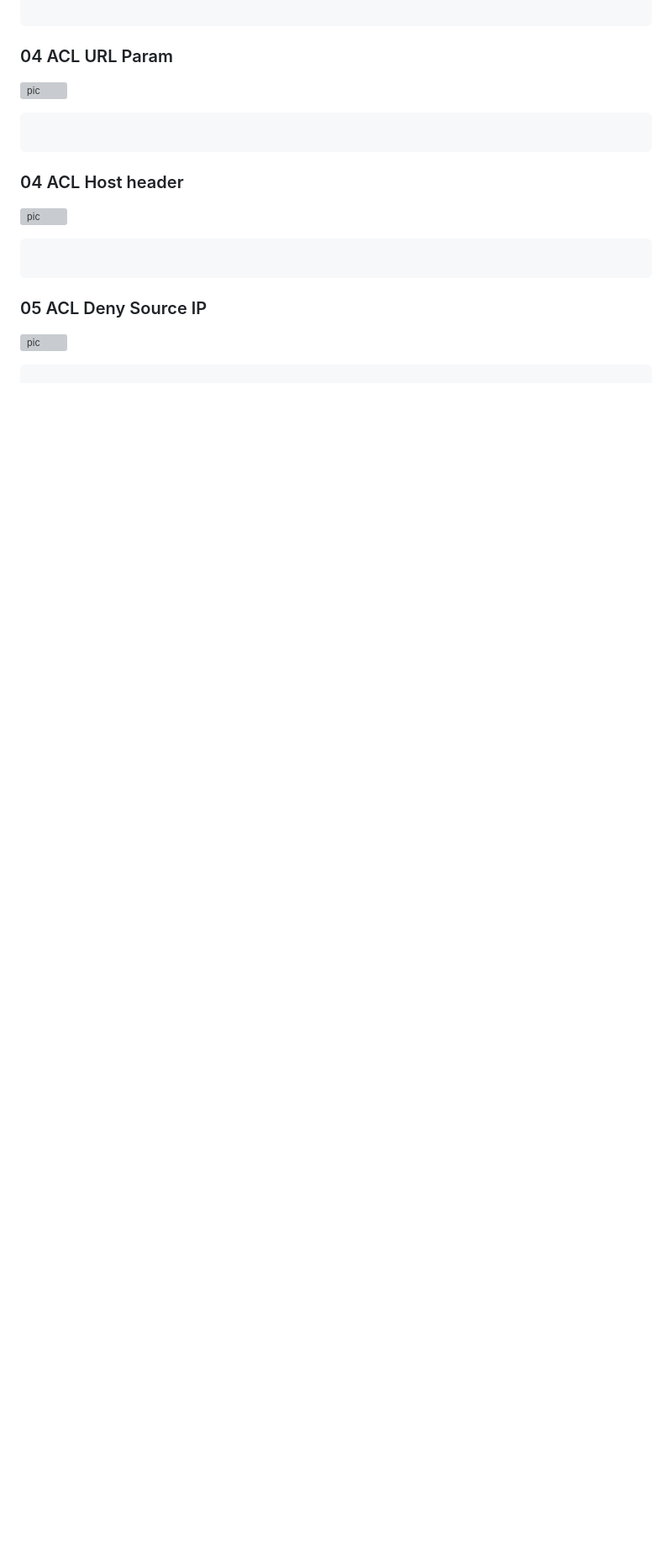
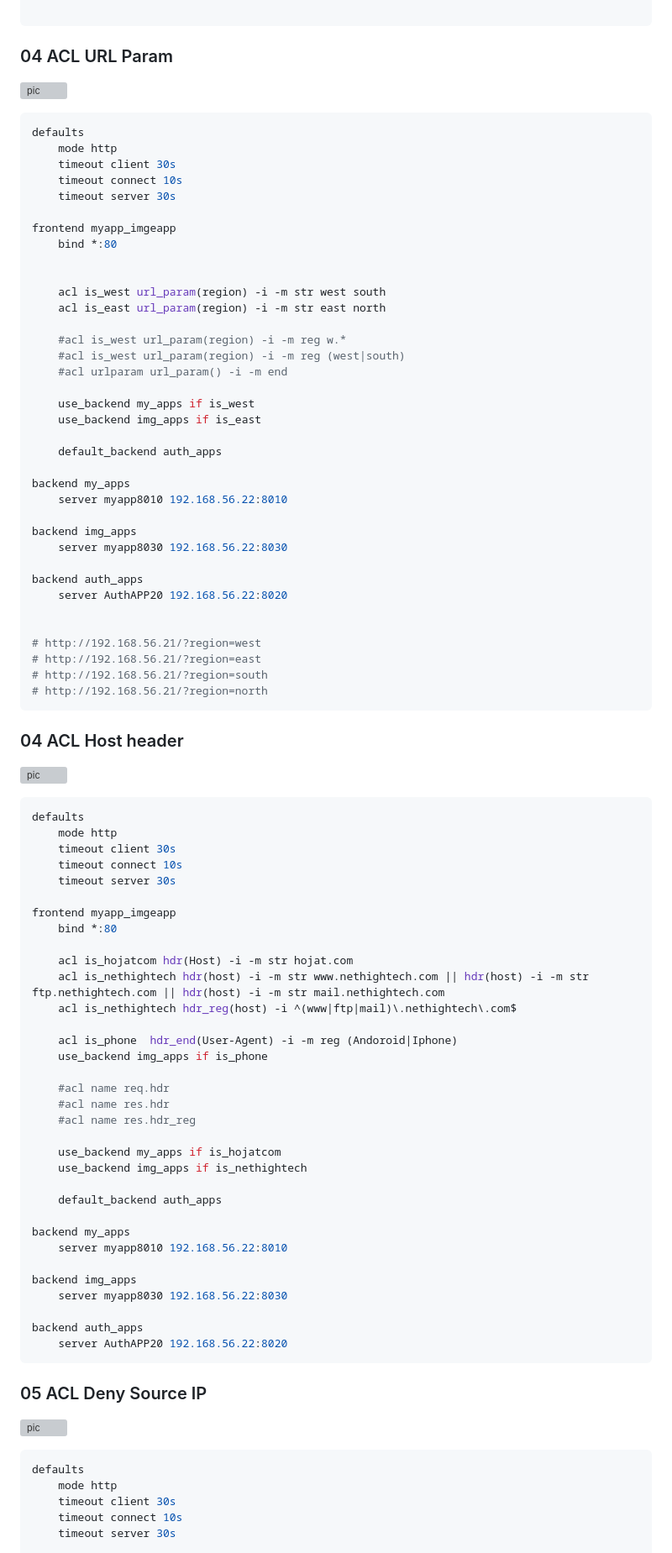
Before and after one commit to hojat-gazestani/DevOps, a Markdown page: haproxy/03-HAProxy/09-ACL.md, the part around the change printed below. Shown: that part at 84% size. Drawn GitHub-style; blank space fills up the shorter version; grey boxes are pictures that could not be loaded.

````diff
--- a/haproxy/03-HAProxy/09-ACL.md
+++ b/haproxy/03-HAProxy/09-ACL.md
@@ -105,7 +177,42 @@ frontend www1
 ![pic](https://github.com/hojat-gazestani/DevOps/blob/main/haproxy/pictures/03-HAProxy/2-acl/04-ACL-URL-param.jpg)
 
 ```bash
+defaults
+    mode http
+    timeout client 30s
+    timeout connect 10s
+    timeout server 30s
 
+frontend myapp_imgeapp
+    bind *:80
+
+
+    acl is_west url_param(region) -i -m str west south
+    acl is_east url_param(region) -i -m str east north
+
+    #acl is_west url_param(region) -i -m reg w.*
+    #acl is_west url_param(region) -i -m reg (west|south)
+    #acl urlparam url_param() -i -m end
+
+    use_backend my_apps if is_west
+    use_backend img_apps if is_east
+
+    default_backend auth_apps
+
+backend my_apps
+    server myapp8010 192.168.56.22:8010
+
+backend img_apps
+    server myapp8030 192.168.56.22:8030
+
+backend auth_apps
+    server AuthAPP20 192.168.56.22:8020
+
+
+# http://192.168.56.21/?region=west
+# http://192.168.56.21/?region=east
+# http://192.168.56.21/?region=south
+# http://192.168.56.21/?region=north
 ```
 
 ### 04 ACL Host header
@@ -113,7 +220,39 @@ frontend www1
 ![pic](https://github.com/hojat-gazestani/DevOps/blob/main/haproxy/pictures/03-HAProxy/2-acl/05-ACL-hostHeader.jpg)
 
 ```bash
+defaults
+    mode http
+    timeout client 30s
+    timeout connect 10s
+    timeout server 30s
 
+frontend myapp_imgeapp
+    bind *:80
+
+    acl is_hojatcom hdr(Host) -i -m str hojat.com
+    acl is_nethightech hdr(host) -i -m str www.nethightech.com || hdr(host) -i -m str ftp.nethightech.com || hdr(host) -i -m str mail.nethightech.com
+    acl is_nethightech hdr_reg(host) -i ^(www|ftp|mail)\.nethightech\.com$
+
+    acl is_phone  hdr_end(User-Agent) -i -m reg (Andoroid|Iphone)
+    use_backend img_apps if is_phone
+
+    #acl name req.hdr
+    #acl name res.hdr
+    #acl name res.hdr_reg
+
+    use_backend my_apps if is_hojatcom
+    use_backend img_apps if is_nethightech
+
+    default_backend auth_apps
+
+backend my_apps
+    server myapp8010 192.168.56.22:8010
+
+backend img_apps
+    server myapp8030 192.168.56.22:8030
+
+backend auth_apps
+    server AuthAPP20 192.168.56.22:8020
 ```
 
 ### 05 ACL Deny Source IP
@@ -121,4 +260,9 @@ frontend www1
 ![pic](https://github.com/hojat-gazestani/DevOps/blob/main/haproxy/pictures/03-HAProxy/2-acl/06-ACL-Deny-srcIP.jpg)
 
 ```bash
+defaults
+    mode http
+    timeout client 30s
+    timeout connect 10s
+    timeout server 30s
 
````
Also changed, not shown: other parts of haproxy/03-HAProxy/09-ACL.md (+139 -0 lines).
